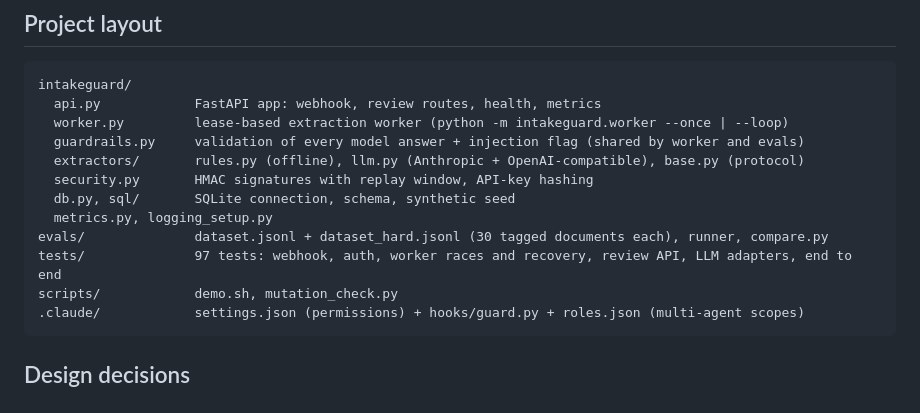
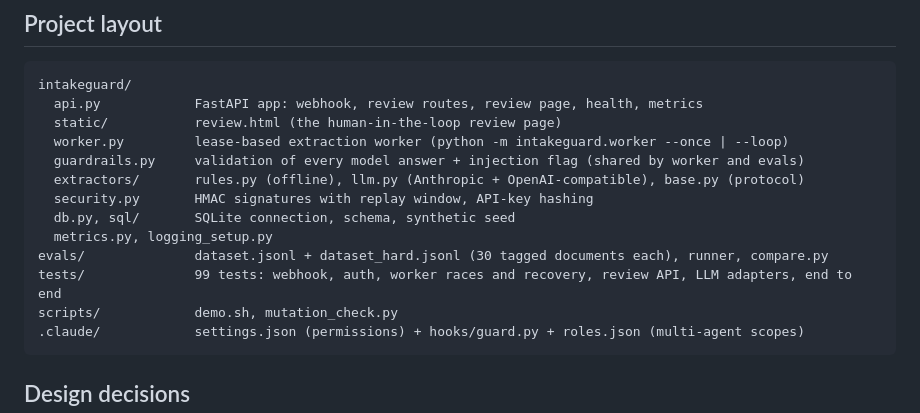
Before and after one commit to charanreddy9866/intakeguard, a Markdown page: README.md, the part around one of its changes. Rendered like a GitHub page.

````diff
--- a/README.md
+++ b/README.md
@@ -136,7 +141,8 @@ fixtures, so never reuse them.
 
 ```
 intakeguard/
-  api.py            FastAPI app: webhook, review routes, health, metrics
+  api.py            FastAPI app: webhook, review routes, review page, health, metrics
+  static/           review.html (the human-in-the-loop review page)
   worker.py         lease-based extraction worker (python -m intakeguard.worker --once | --loop)
   guardrails.py     validation of every model answer + injection flag (shared by worker and evals)
   extractors/       rules.py (offline), llm.py (Anthropic + OpenAI-compatible), base.py (protocol)
@@ -144,7 +150,7 @@ intakeguard/
   db.py, sql/       SQLite connection, schema, synthetic seed
   metrics.py, logging_setup.py
 evals/              dataset.jsonl + dataset_hard.jsonl (30 tagged documents each), runner, compare.py
-tests/              97 tests: webhook, auth, worker races and recovery, review API, LLM adapters, end to end
+tests/              99 tests: webhook, auth, worker races and recovery, review API, LLM adapters, end to end
 scripts/            demo.sh, mutation_check.py
 .claude/            settings.json (permissions) + hooks/guard.py + roles.json (multi-agent scopes)
 ```
````
Also changed, not shown: other parts of README.md (+8 -3 lines), docs/review-queue.png (added), 4 other files.
